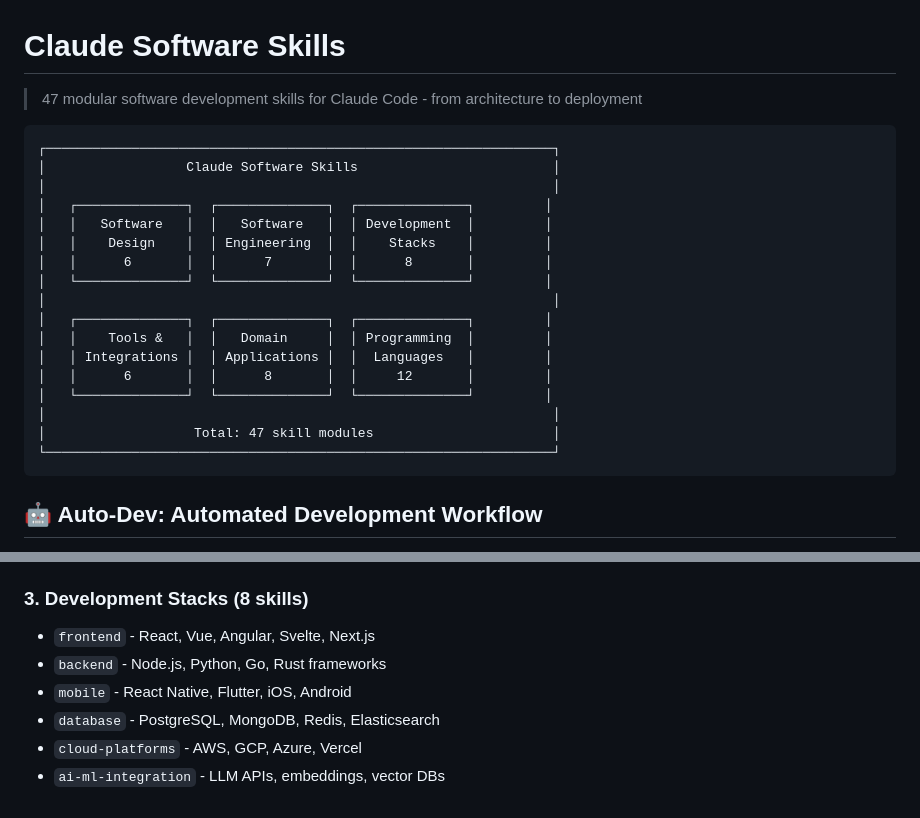
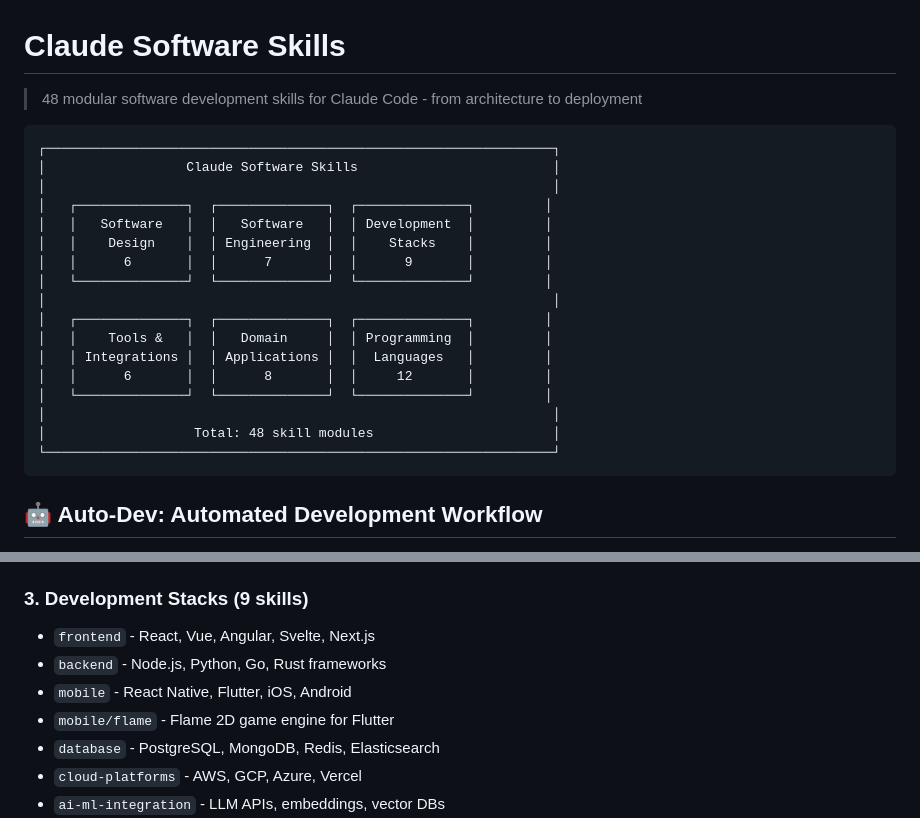
Before and after one commit to miles990/claude-software-skills, a Markdown page: README.md, 2 parts joined by grey strips. Rendered like a GitHub page.

Commit message:
docs: 更新 README 加入 Flame Game Engine Skill
- 總數 47 → 48 skills
- Development Stacks 8 → 9 skills
- 新增 mobile/flame 說明

Co-Authored-By: Claude Opus 4.5 <noreply@anthropic.com>

````diff
--- a/README.md
+++ b/README.md
@@ -1,6 +1,6 @@
 # Claude Software Skills
 
-> 47 modular software development skills for Claude Code - from architecture to deployment
+> 48 modular software development skills for Claude Code - from architecture to deployment
 
 ```
 ┌─────────────────────────────────────────────────────────────────┐
@@ -9,7 +9,7 @@
 │   ┌──────────────┐  ┌──────────────┐  ┌──────────────┐         │
 │   │   Software   │  │   Software   │  │ Development  │         │
 │   │    Design    │  │ Engineering  │  │    Stacks    │         │
-│   │      6       │  │      7       │  │      8       │         │
+│   │      6       │  │      7       │  │      9       │         │
 │   └──────────────┘  └──────────────┘  └──────────────┘         │
 │                                                                 │
 │   ┌──────────────┐  ┌──────────────┐  ┌──────────────┐         │
@@ -18,7 +18,7 @@
 │   │      6       │  │      8       │  │     12       │         │
 │   └──────────────┘  └──────────────┘  └──────────────┘         │
 │                                                                 │
-│                   Total: 47 skill modules                       │
+│                   Total: 48 skill modules                       │
 └─────────────────────────────────────────────────────────────────┘
 ```
 
@@ -158,10 +158,11 @@ git clone https://github.com/miles990/claude-software-skills.git
 - `reliability-engineering` - SRE, chaos engineering, observability
 - `documentation` - Technical writing, API docs, architecture docs
 
-### 3. Development Stacks (8 skills)
+### 3. Development Stacks (9 skills)
 - `frontend` - React, Vue, Angular, Svelte, Next.js
 - `backend` - Node.js, Python, Go, Rust frameworks
 - `mobile` - React Native, Flutter, iOS, Android
+- `mobile/flame` - Flame 2D game engine for Flutter
 - `database` - PostgreSQL, MongoDB, Redis, Elasticsearch
 - `cloud-platforms` - AWS, GCP, Azure, Vercel
 - `ai-ml-integration` - LLM APIs, embeddings, vector DBs
````
